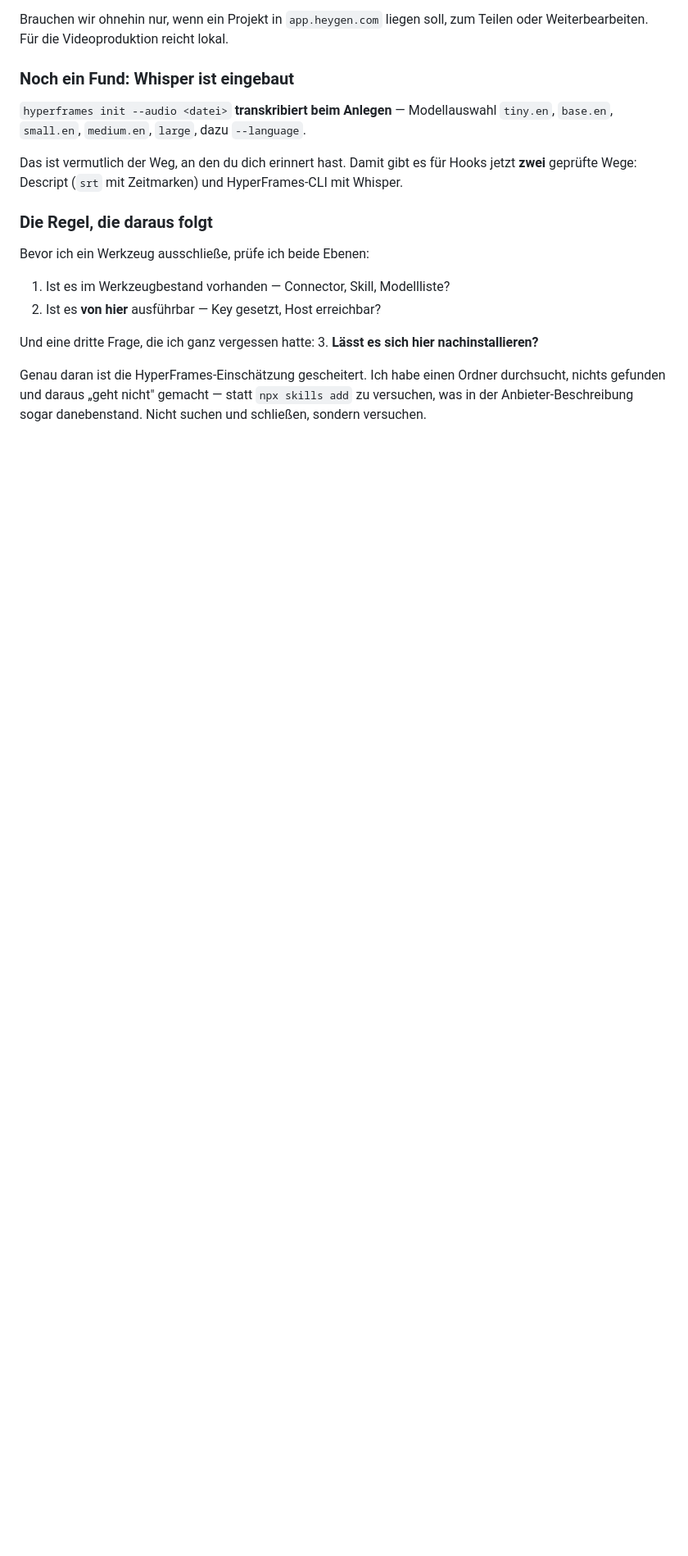
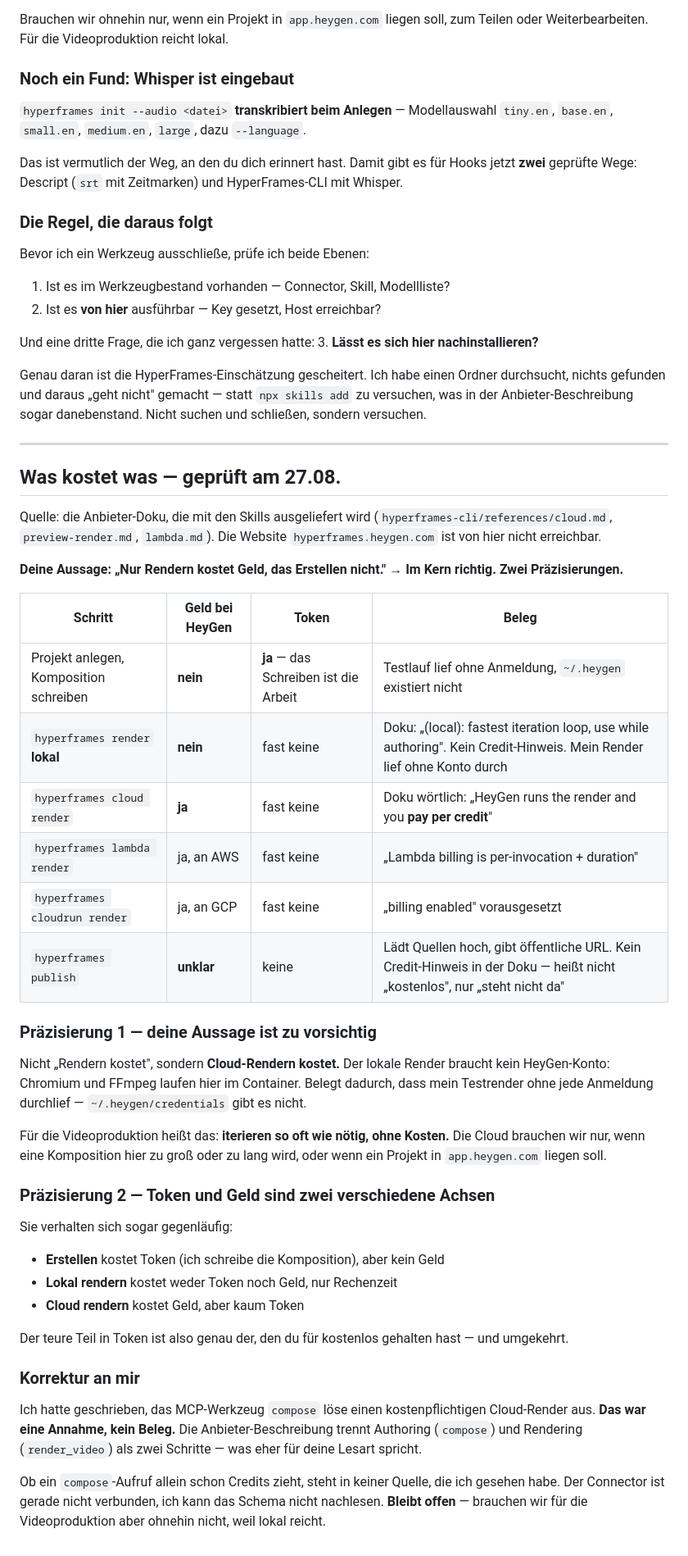
Before and after one commit to traxel/M, a Markdown page: verifiziert.md, the part around the change. Shown at 82% size. Rendered like a GitHub page; blank space fills up the shorter version.

Commit message:
Kostenfrage geprueft: lokal rendern ist kostenfrei, nur Cloud kostet
Belegt aus der mitgelieferten Anbieter-Doku und dem eigenen Testlauf:
Erstellen und lokales Rendern verlangen kein HeyGen-Konto, der Testrender
lief ohne jede Anmeldung. Kosten entstehen beim Cloud-Render (pro Credit)
sowie bei Lambda und Cloud Run ueber AWS beziehungsweise GCP. Fuer publish
findet sich kein Hinweis, das bleibt offen.

Ergaenzt die Unterscheidung zwischen Token und Geld: das Schreiben der
Komposition kostet Token, der lokale Render weder noch, der Cloud-Render
Geld statt Token.

Nimmt ausserdem die eigene unbelegte Behauptung zurueck, das MCP-Werkzeug
compose loese einen kostenpflichtigen Render aus.

Co-Authored-By: Claude Opus 5 <noreply@anthropic.com>
Claude-Session: https://claude.ai/code/session_01EHSvEp4hiaeVTD64ngE5kT

```diff
--- a/verifiziert.md
+++ b/verifiziert.md
@@ -295,3 +295,57 @@ Genau daran ist die HyperFrames-Einschätzung gescheitert. Ich habe einen
 Ordner durchsucht, nichts gefunden und daraus „geht nicht" gemacht — statt
 `npx skills add` zu versuchen, was in der Anbieter-Beschreibung sogar
 danebenstand. Nicht suchen und schließen, sondern versuchen.
+
+---
+
+## Was kostet was — geprüft am 27.08.
+
+Quelle: die Anbieter-Doku, die mit den Skills ausgeliefert wird
+(`hyperframes-cli/references/cloud.md`, `preview-render.md`, `lambda.md`).
+Die Website `hyperframes.heygen.com` ist von hier nicht erreichbar.
+
+**Deine Aussage: „Nur Rendern kostet Geld, das Erstellen nicht."**
+→ **Im Kern richtig. Zwei Präzisierungen.**
+
+| Schritt | Geld bei HeyGen | Token | Beleg |
+|---|---|---|---|
+| Projekt anlegen, Komposition schreiben | **nein** | **ja** — das Schreiben ist die Arbeit | Testlauf lief ohne Anmeldung, `~/.heygen` existiert nicht |
+| `hyperframes render` **lokal** | **nein** | fast keine | Doku: „(local): fastest iteration loop, use while authoring". Kein Credit-Hinweis. Mein Render lief ohne Konto durch |
+| `hyperframes cloud render` | **ja** | fast keine | Doku wörtlich: „HeyGen runs the render and you **pay per credit**" |
+| `hyperframes lambda render` | ja, an AWS | fast keine | „Lambda billing is per-invocation + duration" |
+| `hyperframes cloudrun render` | ja, an GCP | fast keine | „billing enabled" vorausgesetzt |
+| `hyperframes publish` | **unklar** | keine | Lädt Quellen hoch, gibt öffentliche URL. Kein Credit-Hinweis in der Doku — heißt nicht „kostenlos", nur „steht nicht da" |
+
+### Präzisierung 1 — deine Aussage ist zu vorsichtig
+
+Nicht „Rendern kostet", sondern **Cloud-Rendern kostet.**
+Der lokale Render braucht kein HeyGen-Konto: Chromium und FFmpeg laufen hier
+im Container. Belegt dadurch, dass mein Testrender ohne jede Anmeldung
+durchlief — `~/.heygen/credentials` gibt es nicht.
+
+Für die Videoproduktion heißt das: **iterieren so oft wie nötig, ohne Kosten.**
+Die Cloud brauchen wir nur, wenn eine Komposition hier zu groß oder zu lang
+wird, oder wenn ein Projekt in `app.heygen.com` liegen soll.
+
+### Präzisierung 2 — Token und Geld sind zwei verschiedene Achsen
+
+Sie verhalten sich sogar gegenläufig:
+
+- **Erstellen** kostet Token (ich schreibe die Komposition), aber kein Geld
+- **Lokal rendern** kostet weder Token noch Geld, nur Rechenzeit
+- **Cloud rendern** kostet Geld, aber kaum Token
+
+Der teure Teil in Token ist also genau der, den du für kostenlos gehalten hast —
+und umgekehrt.
+
+### Korrektur an mir
+
+Ich hatte geschrieben, das MCP-Werkzeug `compose` löse einen
+kostenpflichtigen Cloud-Render aus. **Das war eine Annahme, kein Beleg.**
+Die Anbieter-Beschreibung trennt Authoring (`compose`) und Rendering
+(`render_video`) als zwei Schritte — was eher für deine Lesart spricht.
+
+Ob ein `compose`-Aufruf allein schon Credits zieht, steht in keiner Quelle,
+die ich gesehen habe. Der Connector ist gerade nicht verbunden, ich kann das
+Schema nicht nachlesen. **Bleibt offen** — brauchen wir für die
+Videoproduktion aber ohnehin nicht, weil lokal reicht.
```
